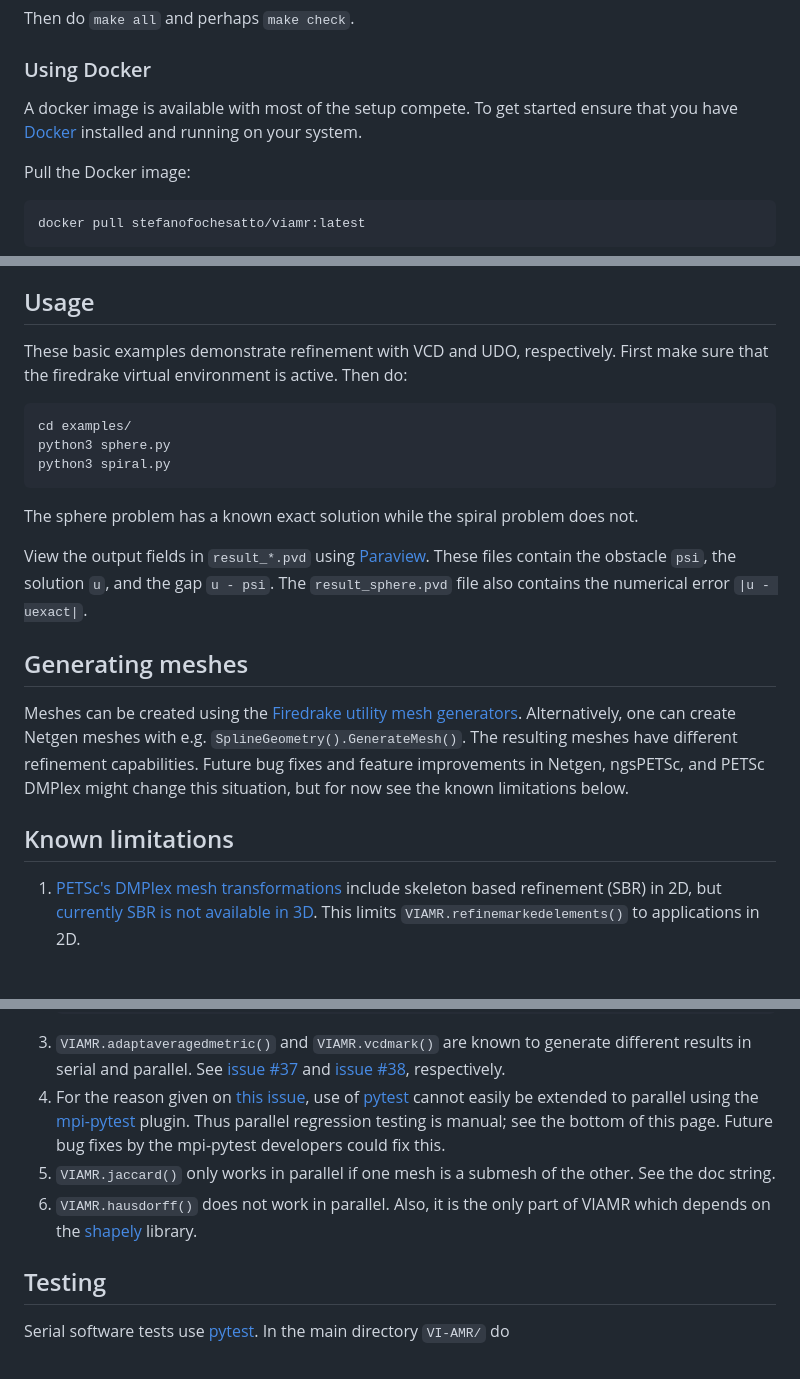
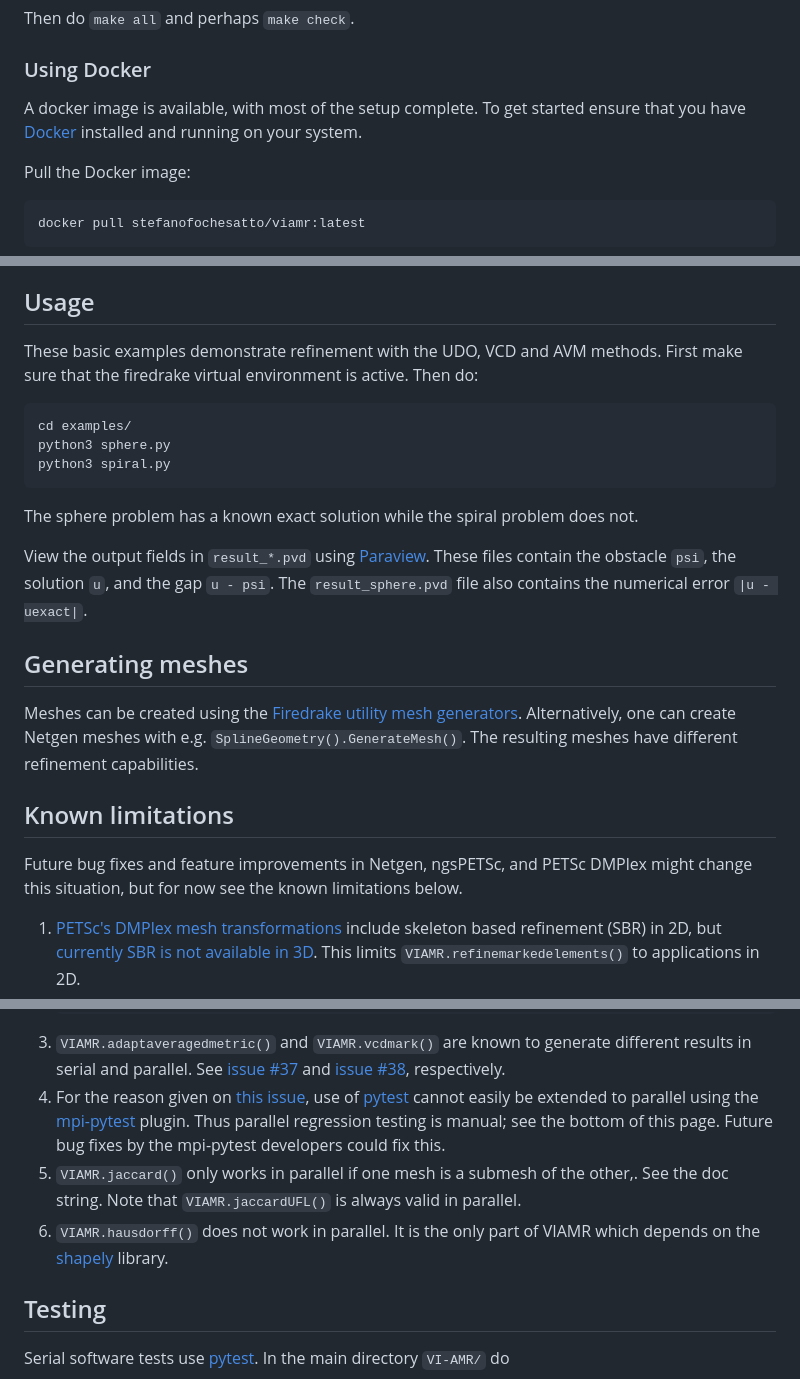
Before and after one commit to StefanoFochesatto/viamr, a Markdown page: README.md, 3 parts joined by grey strips. Drawn GitHub-style; blank space fills up the shorter version.

Commit message:
minor edits (... everything here in good shape!)

````diff
--- a/README.md
+++ b/README.md
@@ -67,7 +67,7 @@ Then do `make all` and perhaps `make check`.
 
 ### Using Docker
 
-A docker image is available with most of the setup compete. To get started ensure that you have [Docker](https://docs.docker.com/engine/install/) installed and running on your system.
+A docker image is available, with most of the setup complete. To get started ensure that you have [Docker](https://docs.docker.com/engine/install/) installed and running on your system.
 
 Pull the Docker image:
 
@@ -87,8 +87,7 @@ Once the docker container is up and running, you can activate the python environ
 
 ## Usage
 
-These basic examples demonstrate refinement with VCD and UDO, respectively.  First make sure that the firedrake virtual environment is active.  Then do:
-
+These basic examples demonstrate refinement with the UDO, VCD and AVM methods.  First make sure that the firedrake virtual environment is active.  Then do:
 ```
 cd examples/
 python3 sphere.py
@@ -101,9 +100,11 @@ View the output fields in `result_*.pvd` using [Paraview](https://www.paraview.o
 
 ## Generating meshes
 
-Meshes can be created using the [Firedrake utility mesh generators](https://www.firedrakeproject.org/_modules/firedrake/utility_meshes.html).  Alternatively, one can create Netgen meshes with e.g. `SplineGeometry().GenerateMesh()`.  The resulting meshes have different refinement capabilities.  Future bug fixes and feature improvements in Netgen, ngsPETSc, and PETSc DMPlex might change this situation, but for now see the known limitations below.
+Meshes can be created using the [Firedrake utility mesh generators](https://www.firedrakeproject.org/_modules/firedrake/utility_meshes.html).  Alternatively, one can create Netgen meshes with e.g. `SplineGeometry().GenerateMesh()`.  The resulting meshes have different refinement capabilities.
 
 ## Known limitations
+
+Future bug fixes and feature improvements in Netgen, ngsPETSc, and PETSc DMPlex might change this situation, but for now see the known limitations below.
 
   1. [PETSc's DMPlex mesh transformations](https://petsc.org/release/overview/plex_transform_table/) include skeleton based refinement (SBR) in 2D, but [currently SBR is not available in 3D](https://petsc.org/release/src/dm/impls/plex/transform/impls/refine/sbr/plexrefsbr.c.html).  This limits `VIAMR.refinemarkedelements()` to applications in 2D.
   1. Parallel application of `VIAMR.udomark()` requires that mesh distribution parameters be explicitly set.  For example, when using a utility mesh:
@@ -112,8 +113,8 @@ Meshes can be created using the [Firedrake utility mesh generators](https://www.
       ```
   1. `VIAMR.adaptaveragedmetric()` and `VIAMR.vcdmark()` are known to generate different results in serial and parallel.  See [issue #37](https://github.com/StefanoFochesatto/VI-AMR/issues/37) and [issue #38](https://github.com/StefanoFochesatto/VI-AMR/issues/38), respectively.
   1. For the reason given on [this issue](https://github.com/firedrakeproject/mpi-pytest/issues/13), use of [pytest](https://docs.pytest.org/en/stable/) cannot easily be extended to parallel using the [mpi-pytest](https://github.com/firedrakeproject/mpi-pytest) plugin.  Thus parallel regression testing is manual; see the bottom of this page.  Future bug fixes by the mpi-pytest developers could fix this.
-  1. `VIAMR.jaccard()` only works in parallel if one mesh is a submesh of the other.  See the doc string.
-  1. `VIAMR.hausdorff()` does not work in parallel.  Also, it is the only part of VIAMR which depends on the [shapely](https://pypi.org/project/shapely/) library.
+  1. `VIAMR.jaccard()` only works in parallel if one mesh is a submesh of the other,.  See the doc string.  Note that `VIAMR.jaccardUFL()` is always valid in parallel.
+  1. `VIAMR.hausdorff()` does not work in parallel.  It is the only part of VIAMR which depends on the [shapely](https://pypi.org/project/shapely/) library.
 
 ## Testing
 
````
